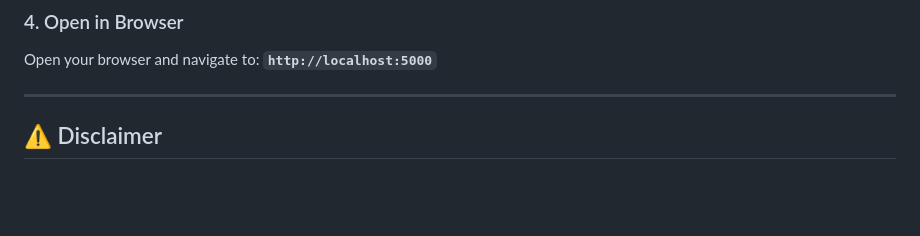
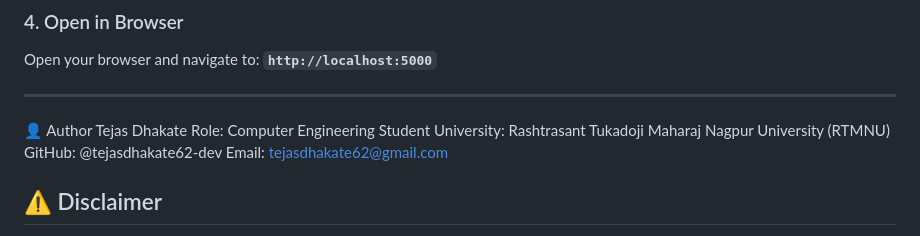
Before and after one commit to tejasdhakate62-dev/Fake-Credit-Card-Generator-And-Detector, a Markdown page: README.md, the part around the change. GitHub-like rendering; blank space fills up the shorter version.

Commit message:
Update README with author details and disclaimer
Added author information and disclaimer to README.

```diff
--- a/README.md
+++ b/README.md
@@ -71,6 +71,12 @@ Open your browser and navigate to:
 **`http://localhost:5000`**
 
 ---
+👤 Author
+Tejas Dhakate
+Role: Computer Engineering Student
+University: Rashtrasant Tukadoji Maharaj Nagpur University (RTMNU)
+GitHub: @tejasdhakate62-dev
+Email: tejasdhakate62@gmail.com
 
 ## ⚠️ Disclaimer
 This tool is built strictly for **educational, testing, and system diagnostic purposes**. All generated credit details are synthetic mock numbers that pass Luhn arithmetic checks but contain no financial value.
```
